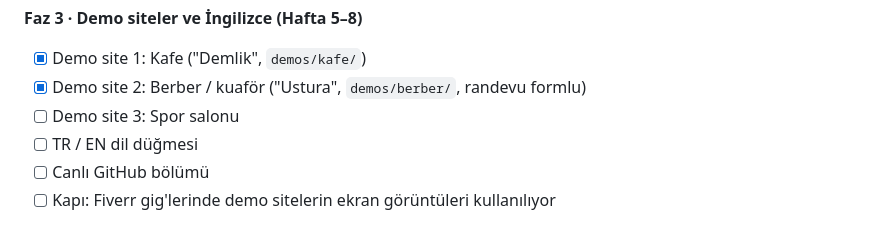
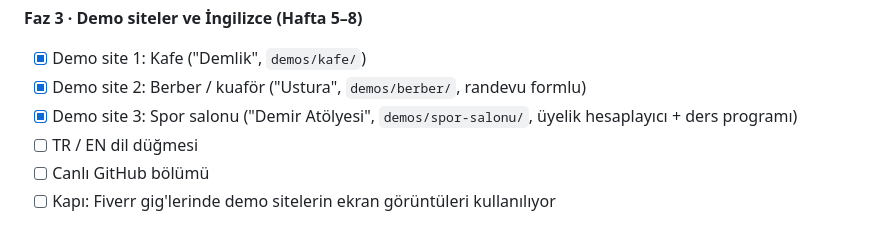
Before and after one commit to behlulakdag/behlulakdag.github.io, a Markdown page: docs/PLAN.md, the part around the change. Rendered like a GitHub page.

```diff
--- a/docs/PLAN.md
+++ b/docs/PLAN.md
@@ -199,7 +199,7 @@ portfolio/
 
 - [x] Demo site 1: Kafe ("Demlik", `demos/kafe/`)
 - [x] Demo site 2: Berber / kuaför ("Ustura", `demos/berber/`, randevu formlu)
-- [ ] Demo site 3: Spor salonu
+- [x] Demo site 3: Spor salonu ("Demir Atölyesi", `demos/spor-salonu/`, üyelik hesaplayıcı + ders programı)
 - [ ] TR / EN dil düğmesi
 - [ ] Canlı GitHub bölümü
 - [ ] Kapı: Fiverr gig'lerinde demo sitelerin ekran görüntüleri kullanılıyor
```
Also changed, not shown: PROGRESS.md (+13 -3 lines).
